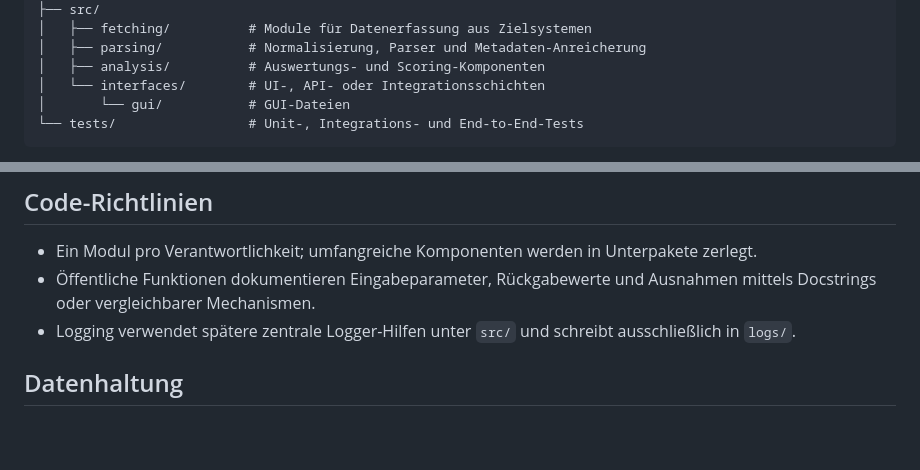
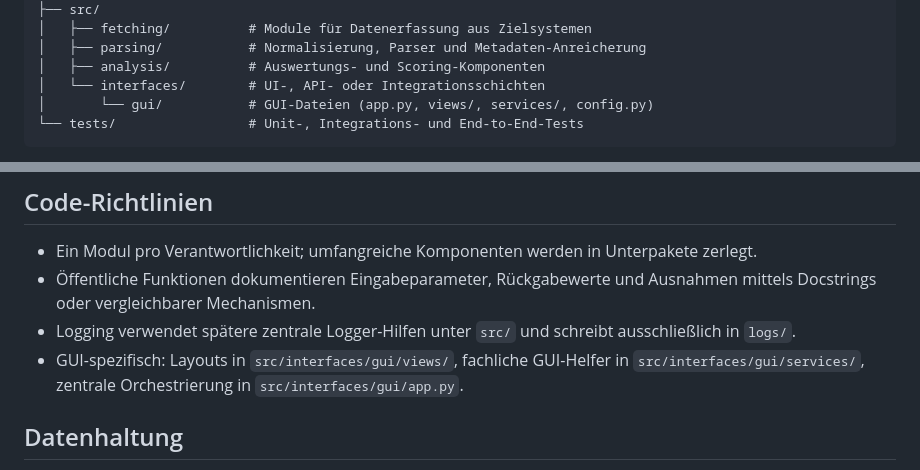
Before and after one commit to WehkingDiane/ratsi_melle, a Markdown page: docs/repository_guidelines.md, 2 parts joined by grey strips. GitHub-like rendering; blank space fills up the shorter version.

````diff
--- a/docs/repository_guidelines.md
+++ b/docs/repository_guidelines.md
@@ -17,7 +17,7 @@ Dieses Dokument definiert die Grundstruktur und Arbeitsweisen für das Ratsinfor
 │   ├── parsing/           # Normalisierung, Parser und Metadaten-Anreicherung
 │   ├── analysis/          # Auswertungs- und Scoring-Komponenten
 │   └── interfaces/        # UI-, API- oder Integrationsschichten
-│       └── gui/           # GUI-Dateien
+│       └── gui/           # GUI-Dateien (app.py, views/, services/, config.py)
 └── tests/                 # Unit-, Integrations- und End-to-End-Tests
 ```
 
@@ -42,6 +42,7 @@ Dieses Dokument definiert die Grundstruktur und Arbeitsweisen für das Ratsinfor
 - Ein Modul pro Verantwortlichkeit; umfangreiche Komponenten werden in Unterpakete zerlegt.
 - Öffentliche Funktionen dokumentieren Eingabeparameter, Rückgabewerte und Ausnahmen mittels Docstrings oder vergleichbarer Mechanismen.
 - Logging verwendet spätere zentrale Logger-Hilfen unter `src/` und schreibt ausschließlich in `logs/`.
+- GUI-spezifisch: Layouts in `src/interfaces/gui/views/`, fachliche GUI-Helfer in `src/interfaces/gui/services/`, zentrale Orchestrierung in `src/interfaces/gui/app.py`.
 
 ## Datenhaltung
 
````
Also changed, not shown: README.md (+6 -0 lines), docs/gui.md (added, +87 -0 lines).
